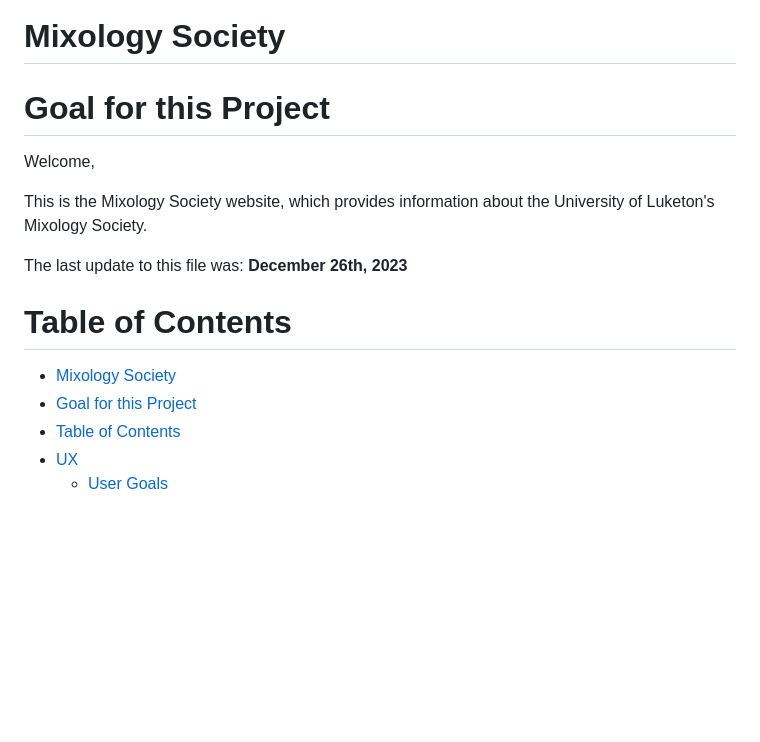
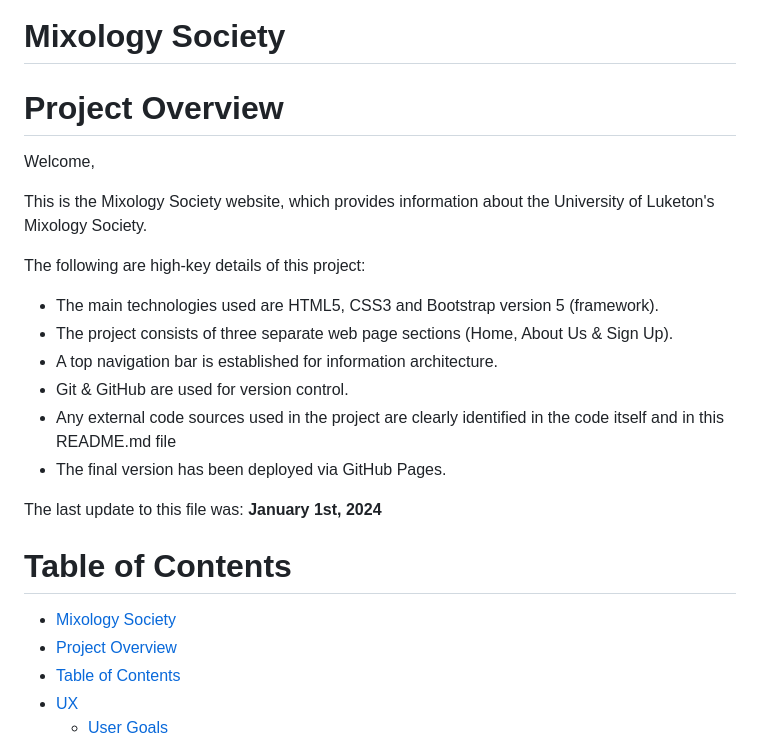
Before and after one commit to rachelcluke/mixology-society, a Markdown page: README.md, the part around one of its changes. Rendered like a GitHub page; blank space fills up the shorter version.

Commit message:
project goal changed to project overview and high-level details added in README file

```diff
--- a/README.md
+++ b/README.md
@@ -3,17 +1,26 @@
 # Mixology Society
 
-# Goal for this Project
+# Project Overview
 
 Welcome,
 
 This is the Mixology Society website, which provides information about the University of Luketon's Mixology Society.
 
-The last update to this file was: **December 26th, 2023**
+The following are high-key details of this project:
+
+- The main technologies used are HTML5, CSS3 and Bootstrap version 5 (framework).
+- The project consists of three separate web page sections (Home, About Us & Sign Up).
+- A top navigation bar is established for information architecture.
+- Git & GitHub are used for version control.
+- Any external code sources used in the project are clearly identified in the code itself and in this README.md file
+- The final version has been deployed via GitHub Pages.
+
+The last update to this file was: **January 1st, 2024**
 
 # Table of Contents
 
 - [Mixology Society](#mixology-society)
-- [Goal for this Project](#goal-for-this-project)
+- [Project Overview](#project-overview)
 - [Table of Contents](#table-of-contents)
 - [UX](#ux)
   - [User Goals](#user-goals)
```
Also changed, not shown: other parts of README.md (+0 -2 lines).
